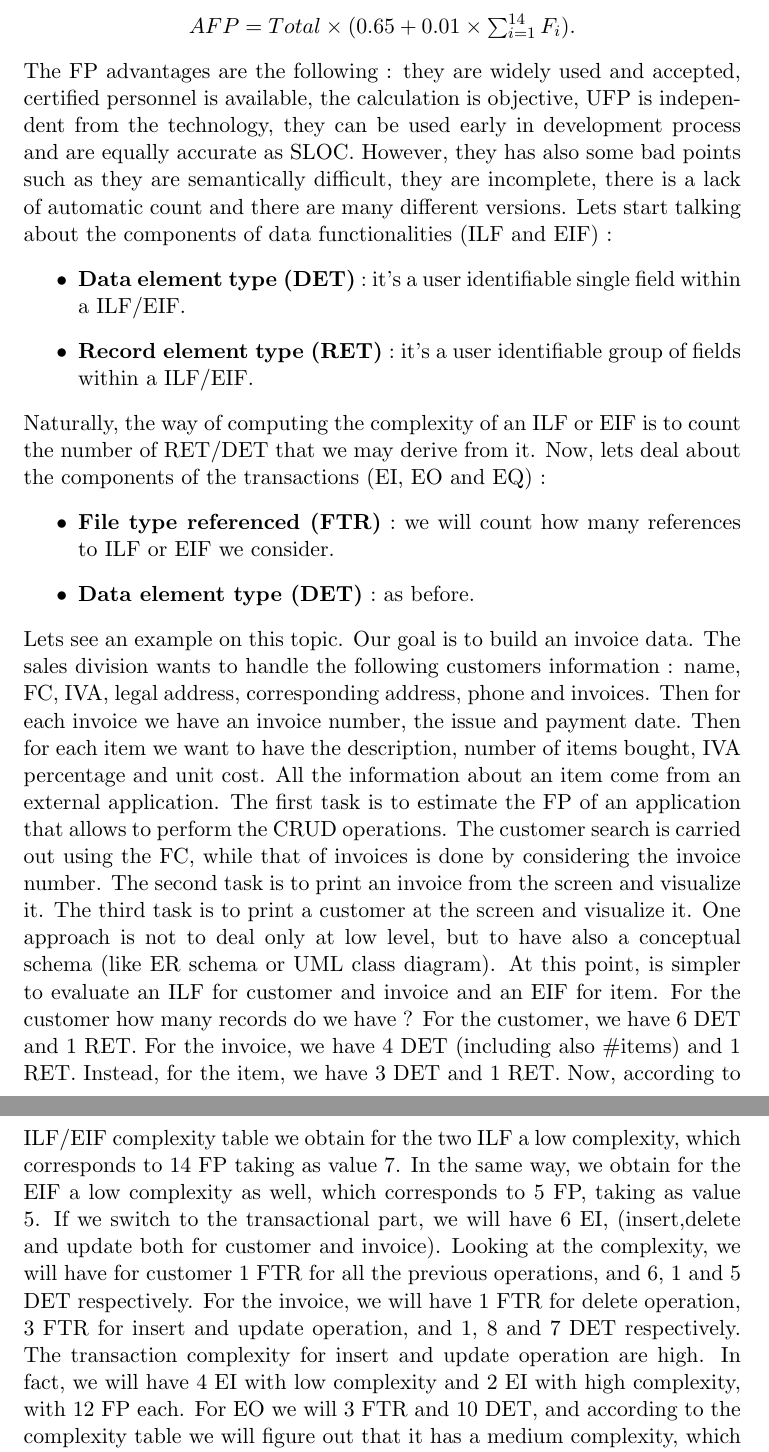
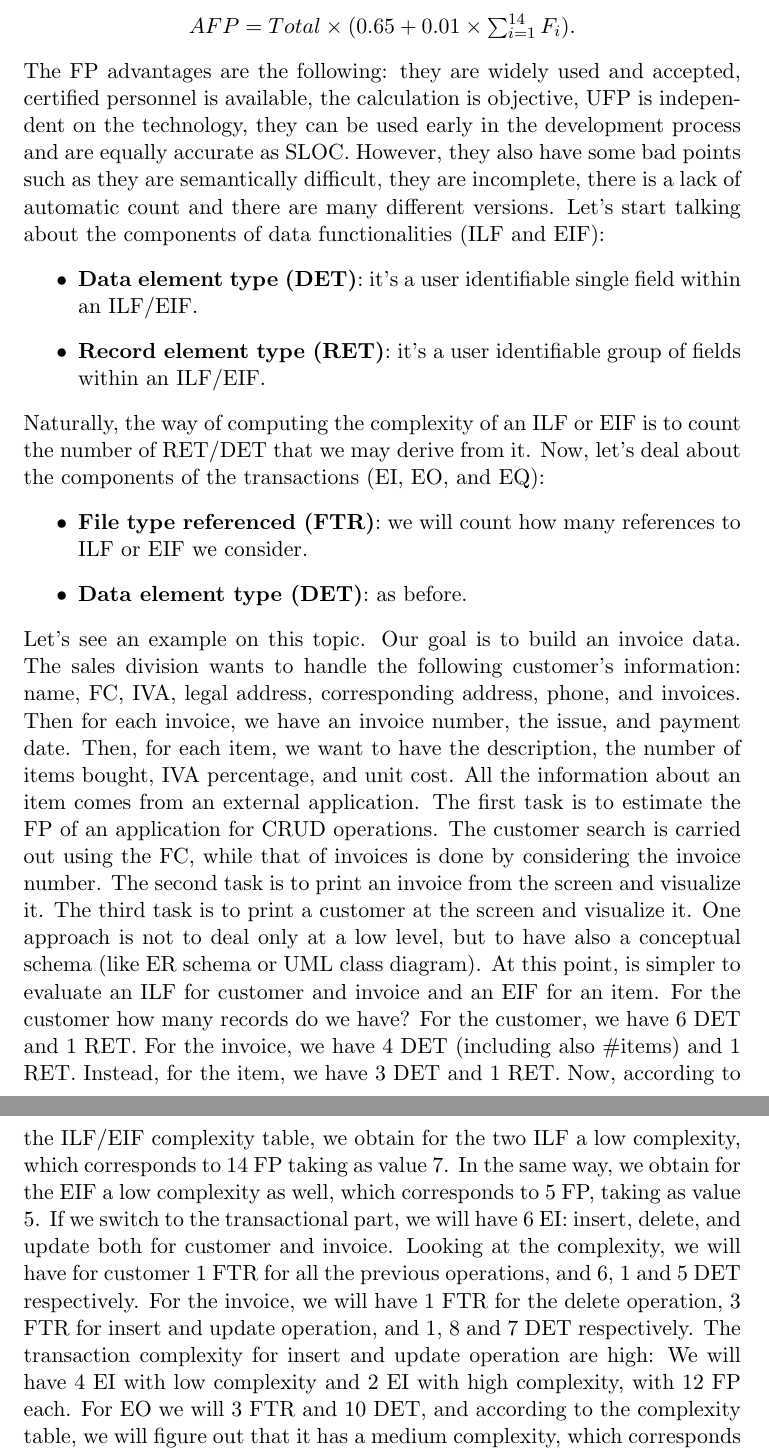
Before and after one commit to MatteoSalvino/SE-resources, a LaTeX document (Notes/SE_notes.tex, which reads Notes/sections/function_points.tex): two parts of pages 37 and 38 of 50, joined at a grey line, cut so that both start at the same text. Compiled offline with pdfLaTeX.

Commit message:
Notes: FP refactoring, improved grammar

```diff
--- a/Notes/sections/function_points.tex
+++ b/Notes/sections/function_points.tex
@@ -21,14 +31,37 @@ The FP are weighted on the basis of three weights : \textbf{Low}, \textbf{Medium
 \begin{center}
     $AFP = Total \times (0.65 + 0.01 \times \sum_{i=1}^{14} F_i)$.
 \end{center}
-The FP advantages are the following : they are widely used and accepted, certified personnel is available, the calculation is objective, UFP is independent from the technology, they can be used early in development process and are equally accurate as SLOC. However, they has also some bad points such as they are semantically difficult, they are incomplete, there is a lack of automatic count and there are many different versions. Lets start talking about the components of data functionalities (ILF and EIF) :
+The FP advantages are the following: they are widely used and accepted, certified personnel is available, the calculation is objective, UFP is independent on the technology, they can be used early in the development process and are equally accurate as SLOC.
+However, they also have some bad points such as they are semantically difficult, they are incomplete, there is a lack of automatic count and there are many different versions.
+Let's start talking about the components of data functionalities (ILF and EIF):
 \begin{itemize}
-    \item \textbf{Data element type (DET)} : it's a user identifiable single field within a ILF/EIF.
-    \item \textbf{Record element type (RET)} : it's a user identifiable group of fields within a ILF/EIF.
+    \item \textbf{Data element type (DET)}: it's a user identifiable single field within an ILF/EIF.
+    \item \textbf{Record element type (RET)}: it's a user identifiable group of fields within an ILF/EIF.
 \end{itemize}
-Naturally, the way of computing the complexity of an ILF or EIF is to count the number of RET/DET that we may derive from it. Now, lets deal about the components of the transactions (EI, EO and EQ) :
+Naturally, the way of computing the complexity of an ILF or EIF is to count the number of RET/DET that we may derive from it. Now, let's deal about the components of the transactions (EI, EO, and EQ):
 \begin{itemize}
-    \item \textbf{File type referenced (FTR)} : we will count how many references to ILF or EIF we consider.
-    \item \textbf{Data element type (DET)} : as before.
+    \item \textbf{File type referenced (FTR)}: we will count how many references to ILF or EIF we consider.
+    \item \textbf{Data element type (DET)}: as before.
 \end{itemize}
-Lets see an example on this topic. Our goal is to build an invoice data. The sales division wants to handle the following customers information : name, FC, IVA, legal address, corresponding address, phone and invoices. Then for each invoice we have an invoice number, the issue and payment date. Then for each item we want to have the description, number of items bought, IVA percentage and unit cost. All the information about an item come from an external application. The first task is to estimate the FP of an application that allows to perform the CRUD operations. The customer search is carried out using the FC, while that of invoices is done by considering the invoice number. The second task is to print an invoice from the screen and visualize it. The third task is to print a customer at the screen and visualize it. One approach is not to deal only at low level, but to have also a conceptual schema (like ER schema or UML class diagram). At this point, is simpler to evaluate an ILF for customer and invoice and an EIF for item. For the customer how many records do we have ? For the customer, we have $6$ DET and $1$ RET. For the invoice, we have $4$ DET (including also $\#$items) and $1$ RET. Instead, for the item, we have $3$ DET and $1$ RET. Now, according to ILF/EIF complexity table we  obtain for the two ILF a low complexity, which corresponds to $14$ FP taking as value $7$. In the same way, we obtain for the EIF a low complexity as well, which corresponds to $5$ FP, taking as value $5$. If we switch to the transactional part, we will have 6 EI, (insert,delete and update both for customer and invoice). Looking at the complexity, we will have for customer $1$ FTR for all the previous operations, and $6$, $1$ and $5$ DET respectively. For the invoice, we will have $1$ FTR for delete operation, $3$ FTR for insert and update operation, and $1$, $8$ and $7$ DET respectively. The transaction complexity for insert and update operation are high. In fact, we will have $4$ EI with low complexity and $2$ EI with high complexity, with $12$ FP each. For EO we will $3$ FTR and $10$ DET, and according to the complexity table we will figure out that it has a medium complexity, which corresponds to $5$ FP. Then we have $1$ EQ, to which correspond $1$ FTR and $6$ DET. It has a low complexity, which corresponds to $3$ FP. If we sum up all the FP obtained so far, we get $51$ UFP.
+Let's see an example on this topic.
+Our goal is to build an invoice data. The sales division wants to handle the following customer's information: name, FC, IVA, legal address, corresponding address, phone, and invoices.
+Then for each invoice, we have an invoice number, the issue, and payment date. Then, for each item, we want to have the description, the number of items bought, IVA percentage, and unit cost.
+All the information about an item comes from an external application.
+The first task is to estimate the FP of an application for CRUD operations.
+The customer search is carried out using the FC, while that of invoices is done by considering the invoice number.
+The second task is to print an invoice from the screen and visualize it.
+The third task is to print a customer at the screen and visualize it.
+One approach is not to deal only at a low level, but to have also a conceptual schema (like ER schema or UML class diagram).
+At this point, is simpler to evaluate an ILF for customer and invoice and an EIF for an item.
+For the customer how many records do we have?
+For the customer, we have $6$ DET and $1$ RET.
+For the invoice, we have $4$ DET (including also $\#$items) and $1$ RET.
+Instead, for the item, we have $3$ DET and $1$ RET.
+Now, according to the ILF/EIF complexity table, we obtain for the two ILF a low complexity, which corresponds to $14$ FP taking as value $7$. In the same way, we obtain for the EIF a low complexity as well, which corresponds to $5$ FP, taking as value $5$.
+If we switch to the transactional part, we will have 6 EI: insert, delete, and update both for customer and invoice.
+Looking at the complexity, we will have for customer $1$ FTR for all the previous operations, and $6$, $1$ and $5$ DET respectively.
+For the invoice, we will have $1$ FTR for the delete operation, $3$ FTR for insert and update operation, and $1$, $8$ and $7$ DET respectively.
+The transaction complexity for insert and update operation are high: We will have $4$ EI with low complexity and $2$ EI with high complexity, with $12$ FP each.
+For EO we will $3$ FTR and $10$ DET, and according to the complexity table, we will figure out that it has a medium complexity, which corresponds to $5$ FP.
+Then we have $1$ EQ, to which correspond $1$ FTR and $6$ DET. It has a low complexity, which corresponds to $3$ FP.
+If we sum up all the FP obtained so far, we get $51$ UFP.
```
Also changed, not shown: Notes/SE_notes.pdf, Notes/sections/function_points.tex (36 more changed lines).
